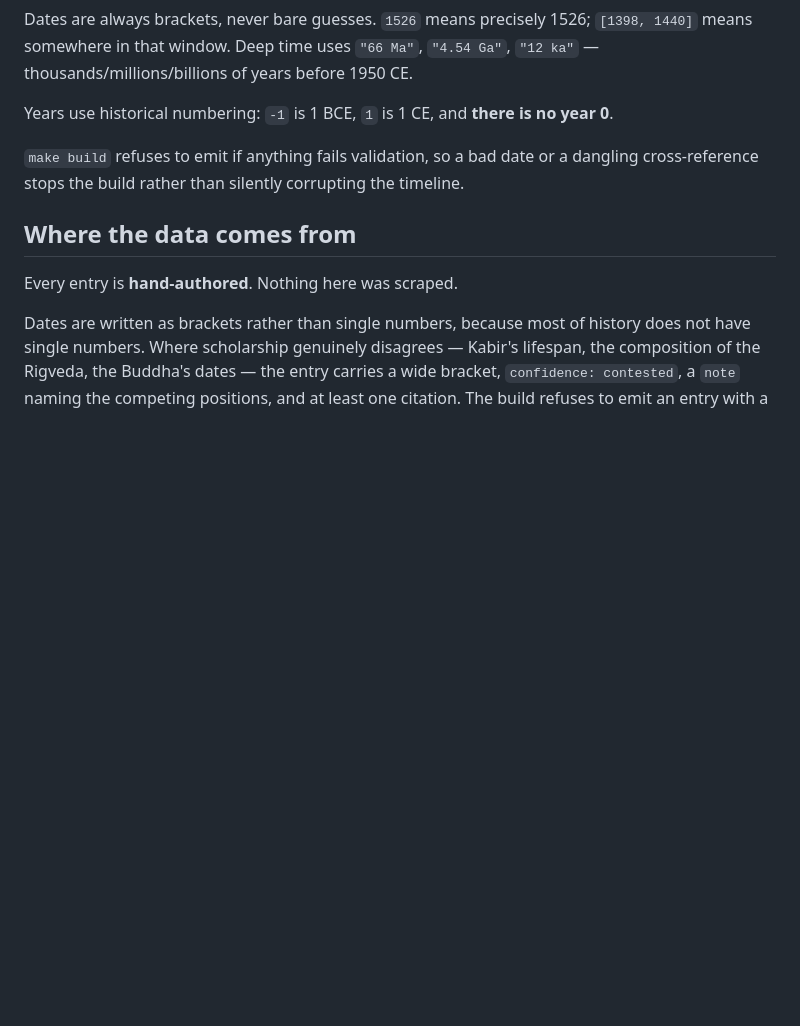
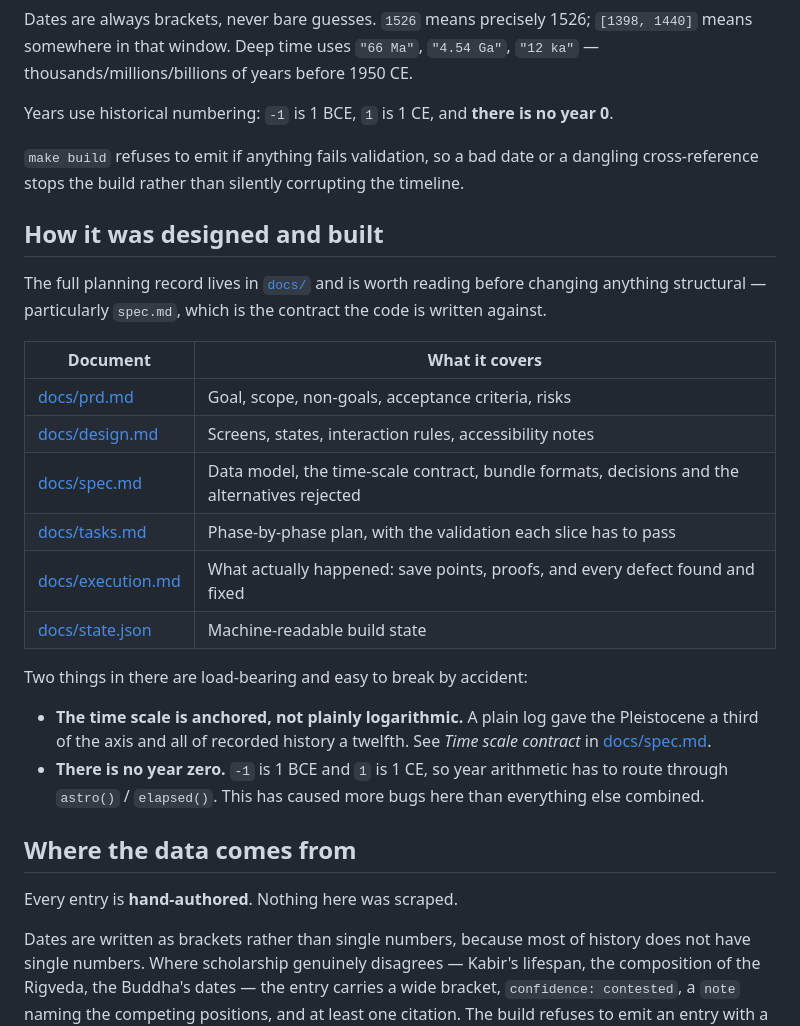
Before and after one commit to shivam1410/chronological-history, a Markdown page: README.md, the part around the change. GitHub-like rendering; blank space fills up the shorter version.

Commit message:
docs: link the planning docs from the main README

```diff
--- a/README.md
+++ b/README.md
@@ -80,6 +80,30 @@ Years use historical numbering: `-1` is 1 BCE, `1` is 1 CE, and **there is no ye
 `make build` refuses to emit if anything fails validation, so a bad date or a dangling
 cross-reference stops the build rather than silently corrupting the timeline.
 
+## How it was designed and built
+
+The full planning record lives in [`docs/`](docs/) and is worth reading before
+changing anything structural — particularly `spec.md`, which is the contract the
+code is written against.
+
+| Document | What it covers |
+|---|---|
+| [docs/prd.md](docs/prd.md) | Goal, scope, non-goals, acceptance criteria, risks |
+| [docs/design.md](docs/design.md) | Screens, states, interaction rules, accessibility notes |
+| [docs/spec.md](docs/spec.md) | Data model, the time-scale contract, bundle formats, decisions and the alternatives rejected |
+| [docs/tasks.md](docs/tasks.md) | Phase-by-phase plan, with the validation each slice has to pass |
+| [docs/execution.md](docs/execution.md) | What actually happened: save points, proofs, and every defect found and fixed |
+| [docs/state.json](docs/state.json) | Machine-readable build state |
+
+Two things in there are load-bearing and easy to break by accident:
+
+- **The time scale is anchored, not plainly logarithmic.** A plain log gave the
+  Pleistocene a third of the axis and all of recorded history a twelfth. See
+  *Time scale contract* in [docs/spec.md](docs/spec.md).
+- **There is no year zero.** `-1` is 1 BCE and `1` is 1 CE, so year arithmetic
+  has to route through `astro()` / `elapsed()`. This has caused more bugs here
+  than everything else combined.
+
 ## Where the data comes from
 
 Every entry is **hand-authored**. Nothing here was scraped.
```
